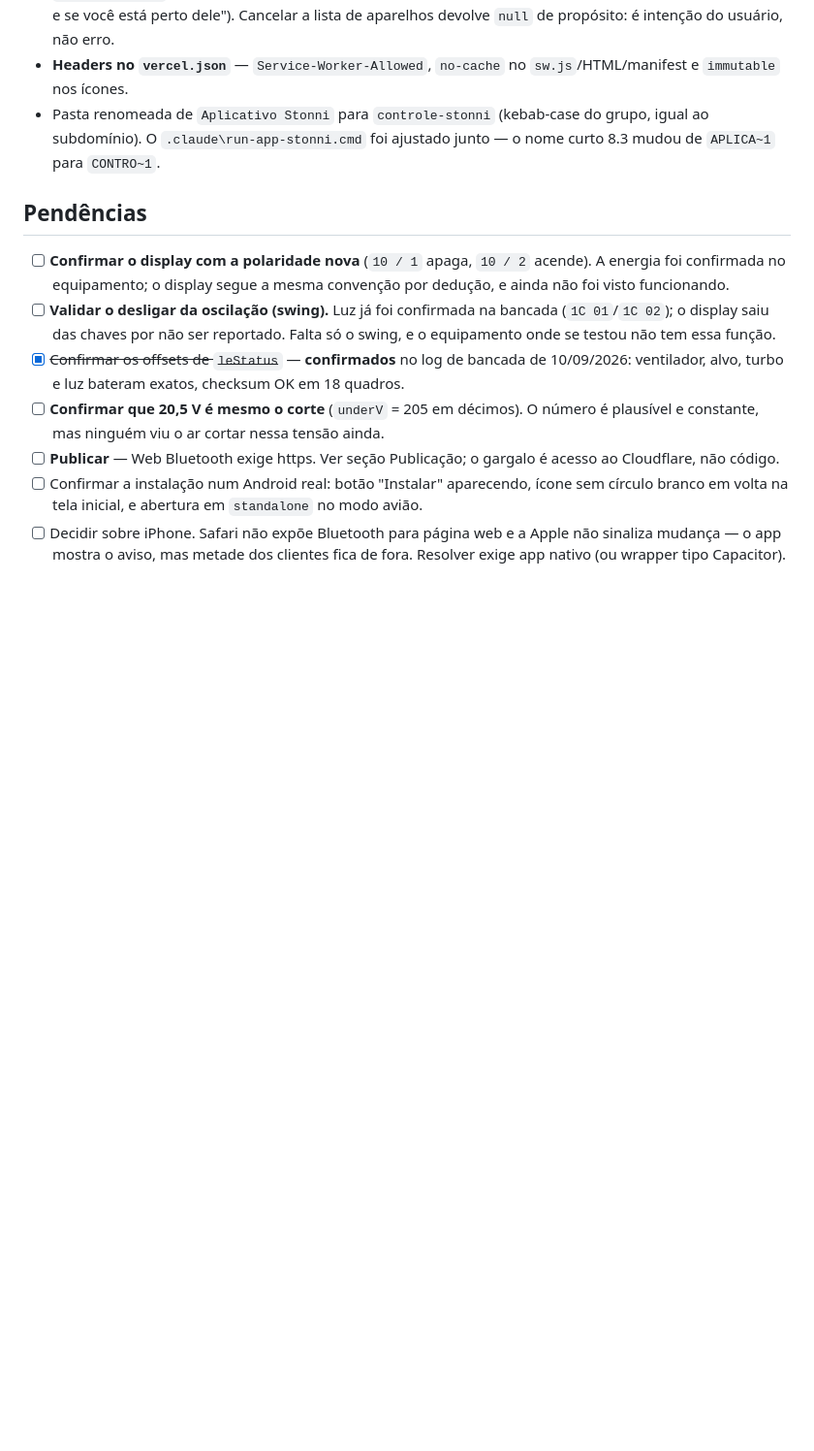
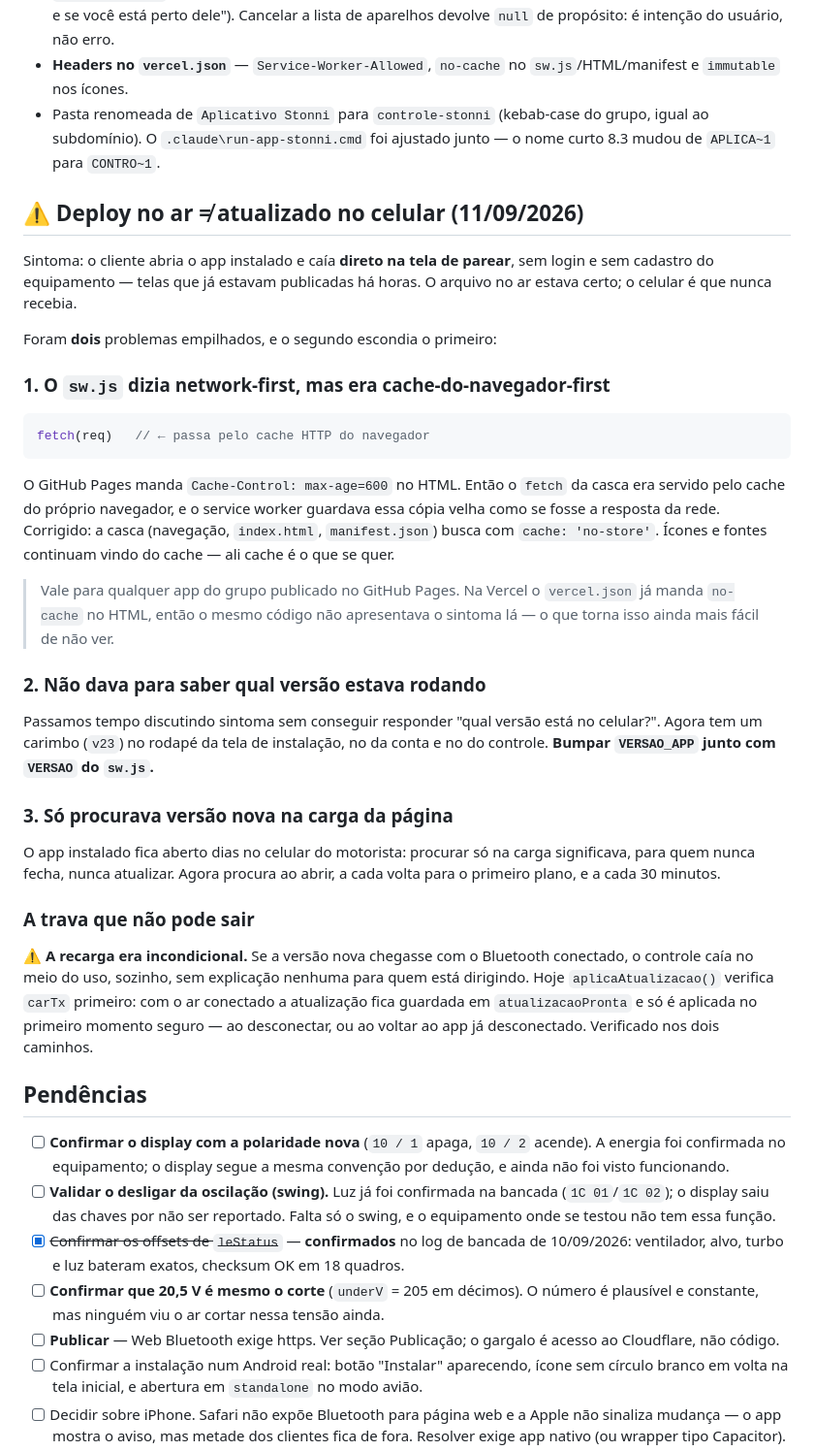
Before and after one commit to gustavopelissaribononi-ai/controle-stonni, a Markdown page: docs/STATUS.md, the part around the change. Shown at 97% size. GitHub-like rendering; blank space fills up the shorter version.

Commit message:
Documenta por que o celular nao recebia os deploys
Co-Authored-By: Claude Opus 5 <noreply@anthropic.com>

````diff
--- a/docs/STATUS.md
+++ b/docs/STATUS.md
@@ -471,6 +471,51 @@ mudou:
   ao subdomínio). O `.claude\run-app-stonni.cmd` foi ajustado junto — o nome curto 8.3 mudou
   de `APLICA~1` para `CONTRO~1`.
 
+## ⚠️ Deploy no ar ≠ atualizado no celular (11/09/2026)
+
+Sintoma: o cliente abria o app instalado e caía **direto na tela de parear**, sem
+login e sem cadastro do equipamento — telas que já estavam publicadas há horas. O
+arquivo no ar estava certo; o celular é que nunca recebia.
+
+Foram **dois** problemas empilhados, e o segundo escondia o primeiro:
+
+### 1. O `sw.js` dizia network-first, mas era cache-do-navegador-first
+
+```js
+fetch(req)   // ← passa pelo cache HTTP do navegador
+```
+
+O GitHub Pages manda `Cache-Control: max-age=600` no HTML. Então o `fetch` da
+casca era servido pelo cache do próprio navegador, e o service worker guardava
+essa cópia velha como se fosse a resposta da rede. Corrigido: a casca
+(navegação, `index.html`, `manifest.json`) busca com `cache: 'no-store'`.
+Ícones e fontes continuam vindo do cache — ali cache é o que se quer.
+
+> Vale para qualquer app do grupo publicado no GitHub Pages. Na Vercel o
+> `vercel.json` já manda `no-cache` no HTML, então o mesmo código não
+> apresentava o sintoma lá — o que torna isso ainda mais fácil de não ver.
+
+### 2. Não dava para saber qual versão estava rodando
+
+Passamos tempo discutindo sintoma sem conseguir responder "qual versão está no
+celular?". Agora tem um carimbo (`v23`) no rodapé da tela de instalação, no da
+conta e no do controle. **Bumpar `VERSAO_APP` junto com `VERSAO` do `sw.js`.**
+
+### 3. Só procurava versão nova na carga da página
+
+O app instalado fica aberto dias no celular do motorista: procurar só na carga
+significava, para quem nunca fecha, nunca atualizar. Agora procura ao abrir, a
+cada volta para o primeiro plano, e a cada 30 minutos.
+
+### A trava que não pode sair
+
+⚠️ **A recarga era incondicional.** Se a versão nova chegasse com o Bluetooth
+conectado, o controle caía no meio do uso, sozinho, sem explicação nenhuma para
+quem está dirigindo. Hoje `aplicaAtualizacao()` verifica `carTx` primeiro: com o
+ar conectado a atualização fica guardada em `atualizacaoPronta` e só é aplicada
+no primeiro momento seguro — ao desconectar, ou ao voltar ao app já
+desconectado. Verificado nos dois caminhos.
+
 ## Pendências
 
 - [ ] **Confirmar o display com a polaridade nova** (`10 / 1` apaga, `10 / 2` acende). A
````
